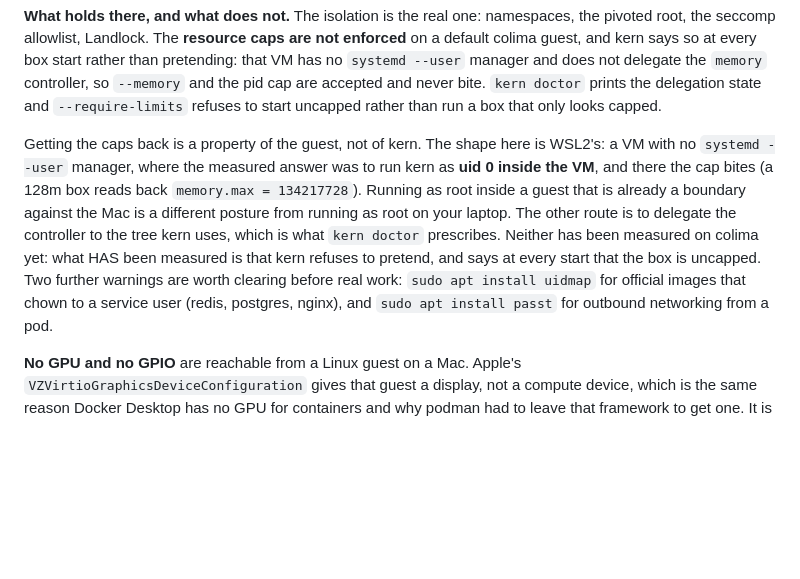
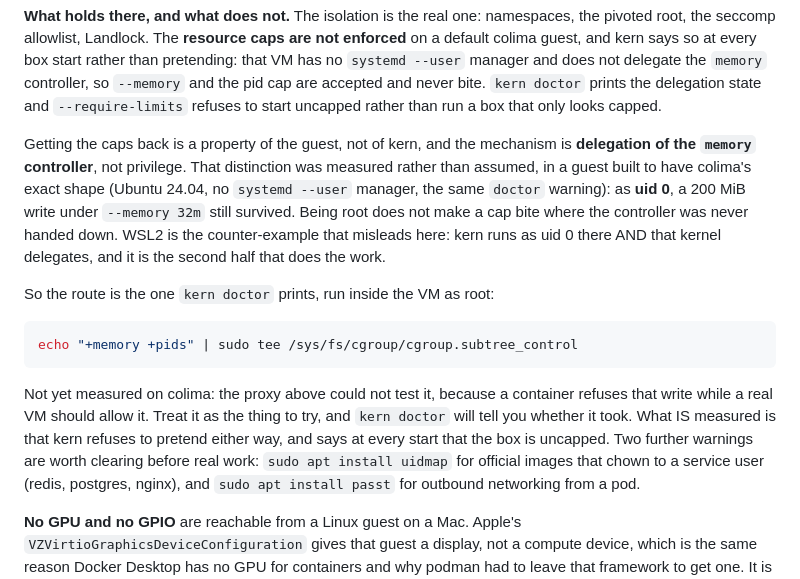
Before and after one commit to getkern/kern, a Markdown page: docs/INSTALL.md, the part around the change. GitHub-like rendering; blank space fills up the shorter version.

Commit message:
docs(macos): privilege is not what makes a cap bite, delegation is
The macOS section pointed at WSL2 as the way back to enforced caps: run kern as
uid 0 inside the VM, where the cap does bite. That reads as "root fixes it", and
it is wrong. WSL2's kernel ALSO delegates the memory controller, and it is the
second half doing the work.

Measured, in a guest built to have colima's exact shape: Ubuntu 24.04, no
`systemd --user` manager, the same doctor warning. As uid 0, a 200 MiB write
under `--memory 32m` survived. A positive control at 512m succeeded, so the
allocation was real and the difference was the cap doing nothing.

So the text names the mechanism and prints the command doctor already prescribes,
and marks honestly what the proxy could not reach: a container refuses the write
to cgroup.subtree_control while a real VM should allow it, so on colima this is
the thing to try, not a fix anyone here has seen work. Advice given as certain
when it was borrowed from a different kernel is exactly the shape of the defect
this repo cares most about.

````diff
--- a/docs/INSTALL.md
+++ b/docs/INSTALL.md
@@ -123,13 +123,24 @@ does not delegate the `memory` controller, so `--memory` and the pid cap are acc
 `kern doctor` prints the delegation state and `--require-limits` refuses to start uncapped rather than
 run a box that only looks capped.
 
-Getting the caps back is a property of the guest, not of kern. The shape here is WSL2's: a VM with no
-`systemd --user` manager, where the measured answer was to run kern as **uid 0 inside the VM**, and
-there the cap bites (a 128m box reads back `memory.max = 134217728`). Running as root inside a guest
-that is already a boundary against the Mac is a different posture from running as root on your laptop.
-The other route is to delegate the controller to the tree kern uses, which is what `kern doctor`
-prescribes. Neither has been measured on colima yet: what HAS been measured is that kern refuses to
-pretend, and says at every start that the box is uncapped. Two further warnings are
+Getting the caps back is a property of the guest, not of kern, and the mechanism is **delegation of
+the `memory` controller**, not privilege. That distinction was measured rather than assumed, in a
+guest built to have colima's exact shape (Ubuntu 24.04, no `systemd --user` manager, the same
+`doctor` warning): as **uid 0**, a 200 MiB write under `--memory 32m` still survived. Being root does
+not make a cap bite where the controller was never handed down. WSL2 is the counter-example that
+misleads here: kern runs as uid 0 there AND that kernel delegates, and it is the second half that
+does the work.
+
+So the route is the one `kern doctor` prints, run inside the VM as root:
+
+```sh
+echo "+memory +pids" | sudo tee /sys/fs/cgroup/cgroup.subtree_control
+```
+
+Not yet measured on colima: the proxy above could not test it, because a container refuses that write
+while a real VM should allow it. Treat it as the thing to try, and `kern doctor` will tell you whether
+it took. What IS measured is that kern refuses to pretend either way, and says at every start that the
+box is uncapped. Two further warnings are
 worth clearing before real work: `sudo apt install uidmap` for official images that chown to a service
 user (redis, postgres, nginx), and `sudo apt install passt` for outbound networking from a pod.
 
````
